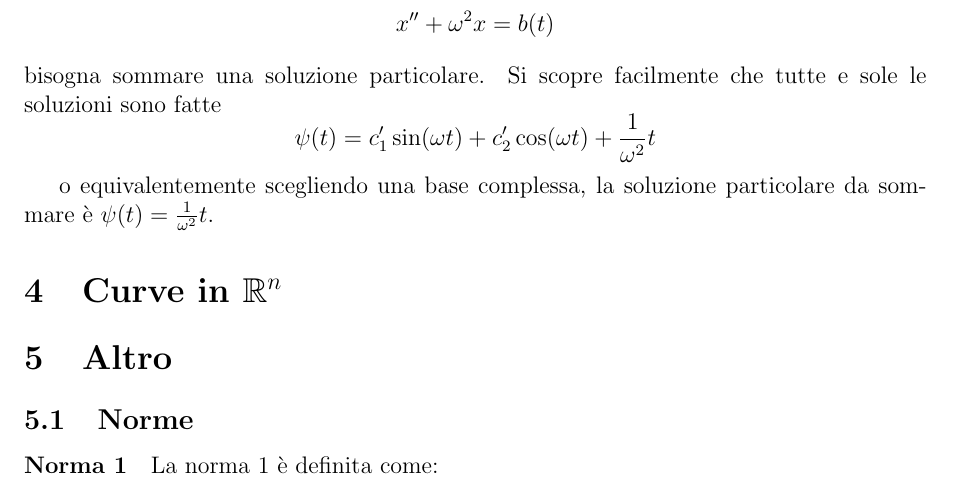
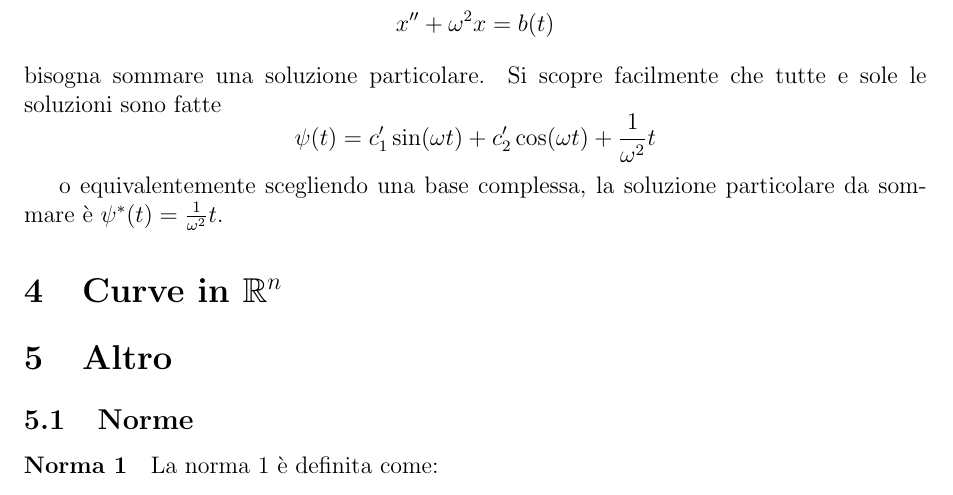
Before and after one commit to ruphy/analisiII, a LaTeX document (secondo-compitino.tex): part of page 10 of 11, cut so that both start at the same text. Compiled offline with pdfLaTeX.

Commit message:
add stuff
Signed-off-by: Riccardo Iaconelli <riccardo@kde.org>

```diff
--- a/secondo-compitino.tex
+++ b/secondo-compitino.tex
@@ -244,7 +244,7 @@ $$x''+\omega^2 x=b(t)$$
 bisogna sommare una soluzione particolare. Si scopre facilmente che tutte e sole le soluzioni sono fatte
 $$\psi(t) = c'_1\sin(\omega t) + c'_2\cos(\omega t) + \frac{1}{\omega^2}t$$
 
-o equivalentemente scegliendo una base complessa, la soluzione particolare 	da sommare è $\psi(t) = \frac{1}{\omega^2}t$.
+o equivalentemente scegliendo una base complessa, la soluzione particolare da sommare è $\psi^*(t) = \frac{1}{\omega^2}t$.
 
 \section{Curve in $\mathbb{R}^n$}
 
```
